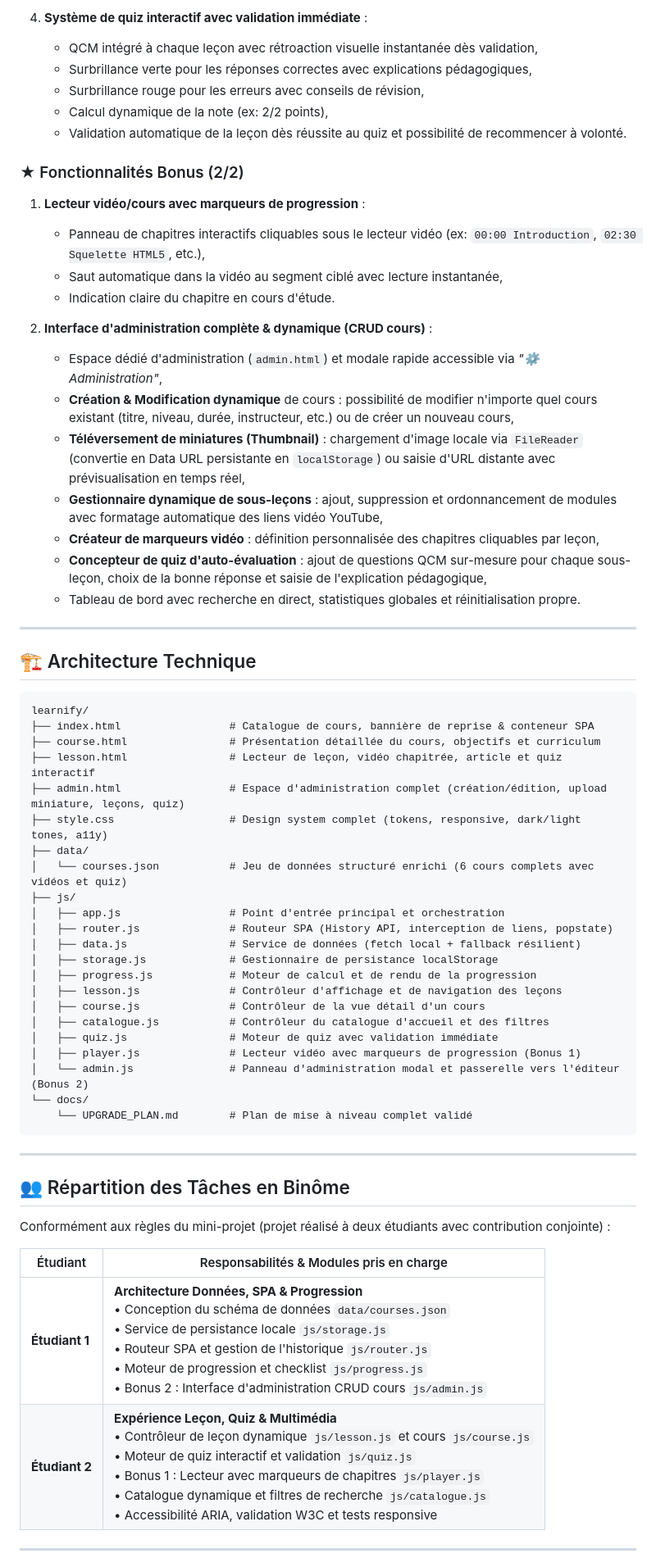
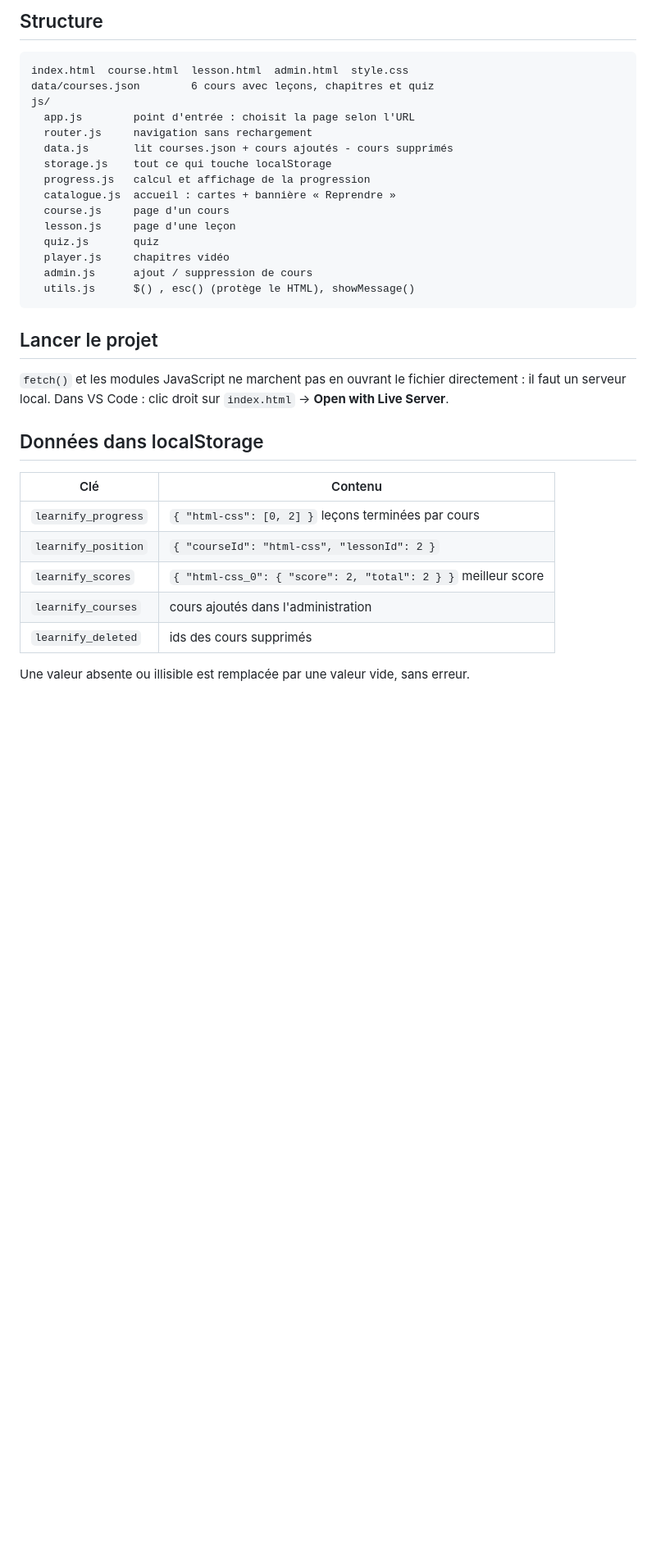
Before and after one commit to wejdenehaji/learnify, a Markdown page: README.md, the part around one of its changes. Shown at 82% size. Drawn GitHub-style; blank space fills up the shorter version.

Commit message:
docs: rewrite README with structure, storage format and limits

````diff
--- a/README.md
+++ b/README.md
@@ -44,65 +17,37 @@ Elle propose un parcours complet d'apprentissage :
-4. **Système de quiz interactif avec validation immédiate** :
-   - QCM intégré à chaque leçon avec rétroaction visuelle instantanée dès validation,
-   - Surbrillance verte pour les réponses correctes avec explications pédagogiques,
-   - Surbrillance rouge pour les erreurs avec conseils de révision,
-   - Calcul dynamique de la note (ex: 2/2 points),
-   - Validation automatique de la leçon dès réussite au quiz et possibilité de recommencer à volonté.
-
-### ★ Fonctionnalités Bonus (2/2)
-
-1. **Lecteur vidéo/cours avec marqueurs de progression** :
-   - Panneau de chapitres interactifs cliquables sous le lecteur vidéo (ex: `00:00 Introduction`, `02:30 Squelette HTML5`, etc.),
-   - Saut automatique dans la vidéo au segment ciblé avec lecture instantanée,
-   - Indication claire du chapitre en cours d'étude.
-
-2. **Interface d'administration complète & dynamique (CRUD cours)** :
-   - Espace dédié d'administration (`admin.html`) et modale rapide accessible via *"⚙️ Administration"*,
-   - **Création & Modification dynamique** de cours : possibilité de modifier n'importe quel cours existant (titre, niveau, durée, instructeur, etc.) ou de créer un nouveau cours,
-   - **Téléversement de miniatures (Thumbnail)** : chargement d'image locale via `FileReader` (convertie en Data URL persistante en `localStorage`) ou saisie d'URL distante avec prévisualisation en temps réel,
-   - **Gestionnaire dynamique de sous-leçons** : ajout, suppression et ordonnancement de modules avec formatage automatique des liens vidéo YouTube,
-   - **Créateur de marqueurs vidéo** : définition personnalisée des chapitres cliquables par leçon,
-   - **Concepteur de quiz d'auto-évaluation** : ajout de questions QCM sur-mesure pour chaque sous-leçon, choix de la bonne réponse et saisie de l'explication pédagogique,
-   - Tableau de bord avec recherche en direct, statistiques globales et réinitialisation propre.
-
----
-
-## 🏗️ Architecture Technique
+## Structure
 
 ```
-learnify/
-├── index.html                 # Catalogue de cours, bannière de reprise & conteneur SPA
-├── course.html                # Présentation détaillée du cours, objectifs et curriculum
-├── lesson.html                # Lecteur de leçon, vidéo chapitrée, article et quiz interactif
-├── admin.html                 # Espace d'administration complet (création/édition, upload miniature, leçons, quiz)
-├── style.css                  # Design system complet (tokens, responsive, dark/light tones, a11y)
-├── data/
-│   └── courses.json           # Jeu de données structuré enrichi (6 cours complets avec vidéos et quiz)
-├── js/
-│   ├── app.js                 # Point d'entrée principal et orchestration
-│   ├── router.js              # Routeur SPA (History API, interception de liens, popstate)
-│   ├── data.js                # Service de données (fetch local + fallback résilient)
-│   ├── storage.js             # Gestionnaire de persistance localStorage
-│   ├── progress.js            # Moteur de calcul et de rendu de la progression
-│   ├── lesson.js              # Contrôleur d'affichage et de navigation des leçons
-│   ├── course.js              # Contrôleur de la vue détail d'un cours
-│   ├── catalogue.js           # Contrôleur du catalogue d'accueil et des filtres
-│   ├── quiz.js                # Moteur de quiz avec validation immédiate
-│   ├── player.js              # Lecteur vidéo avec marqueurs de progression (Bonus 1)
-│   └── admin.js               # Panneau d'administration modal et passerelle vers l'éditeur (Bonus 2)
-└── docs/
-    └── UPGRADE_PLAN.md        # Plan de mise à niveau complet validé
+index.html  course.html  lesson.html  admin.html  style.css
+data/courses.json        6 cours avec leçons, chapitres et quiz
+js/
+  app.js        point d'entrée : choisit la page selon l'URL
+  router.js     navigation sans rechargement
+  data.js       lit courses.json + cours ajoutés - cours supprimés
+  storage.js    tout ce qui touche localStorage
+  progress.js   calcul et affichage de la progression
+  catalogue.js  accueil : cartes + bannière « Reprendre »
+  course.js     page d'un cours
+  lesson.js     page d'une leçon
+  quiz.js       quiz
+  player.js     chapitres vidéo
+  admin.js      ajout / suppression de cours
+  utils.js      $() , esc() (protège le HTML), showMessage()
 ```
 
----
+## Lancer le projet
 
-## 👥 Répartition des Tâches en Binôme
+`fetch()` et les modules JavaScript ne marchent pas en ouvrant le fichier directement : il faut un serveur local.
+Dans VS Code : clic droit sur `index.html` → **Open with Live Server**.
 
-Conformément aux règles du mini-projet (projet réalisé à deux étudiants avec contribution conjointe) :
+## Données dans localStorage
 
-| Étudiant | Responsabilités & Modules pris en charge |
+| Clé | Contenu |
 |---|---|
-| **Étudiant 1** | **Architecture Données, SPA & Progression**<br>• Conception du schéma de données `data/courses.json`<br>• Service de persistance locale `js/storage.js`<br>• Routeur SPA et gestion de l'historique `js/router.js`<br>• Moteur de progression et checklist `js/progress.js`<br>• Bonus 2 : Interface d'administration CRUD cours `js/admin.js` |
-| **Étudiant 2** | **Expérience Leçon, Quiz & Multimédia**<br>• Contrôleur de leçon dynamique `js/lesson.js` et cours `js/course.js`<br>• Moteur de quiz interactif et validation `js/quiz.js`<br>• Bonus 1 : Lecteur avec marqueurs de chapitres `js/player.js`<br>• Catalogue dynamique et filtres de recherche `js/catalogue.js`<br>• Accessibilité ARIA, validation W3C et tests responsive |
+| `learnify_progress` | `{ "html-css": [0, 2] }` leçons terminées par cours |
+| `learnify_position` | `{ "courseId": "html-css", "lessonId": 2 }` |
+| `learnify_scores` | `{ "html-css_0": { "score": 2, "total": 2 } }` meilleur score |
+| `learnify_courses` | cours ajoutés dans l'administration |
+| `learnify_deleted` | ids des cours supprimés |
 
----
+Une valeur absente ou illisible est remplacée par une valeur vide, sans erreur.
 
````
Also changed, not shown: other parts of README.md (+20 -75 lines).
